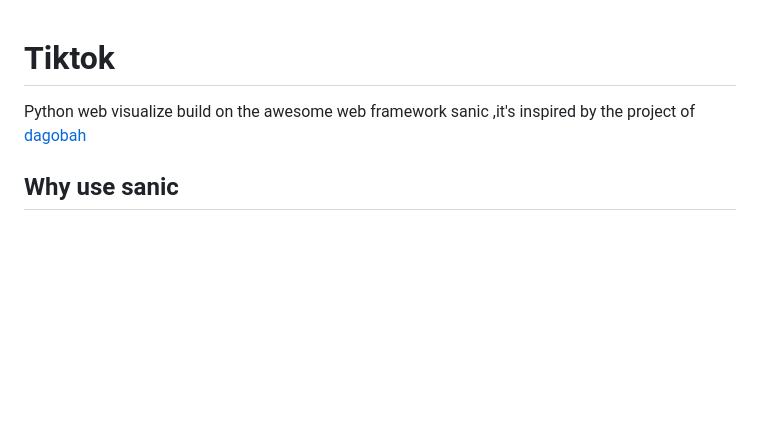
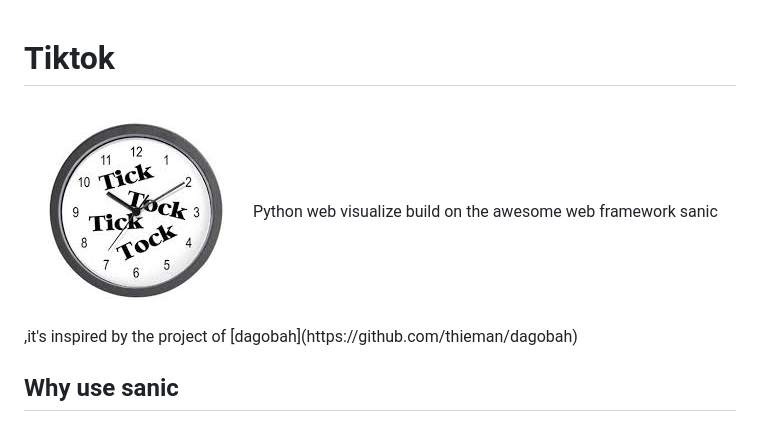
Before and after one commit to BruceDone/Tiktok, a Markdown page: README.md, the part around the change. Drawn GitHub-style; pictures changed too: imgs/tiktok.jpeg (added); blank space fills up the shorter version.

```diff
--- a/README.md
+++ b/README.md
@@ -1,4 +1,5 @@
 # Tiktok
+<img src="imgs/tiktok.jpeg" >
 Python web visualize build on the awesome web framework sanic ,it's inspired by the project of [dagobah](https://github.com/thieman/dagobah)
 
 
```
Also changed, not shown: 4 other files.
